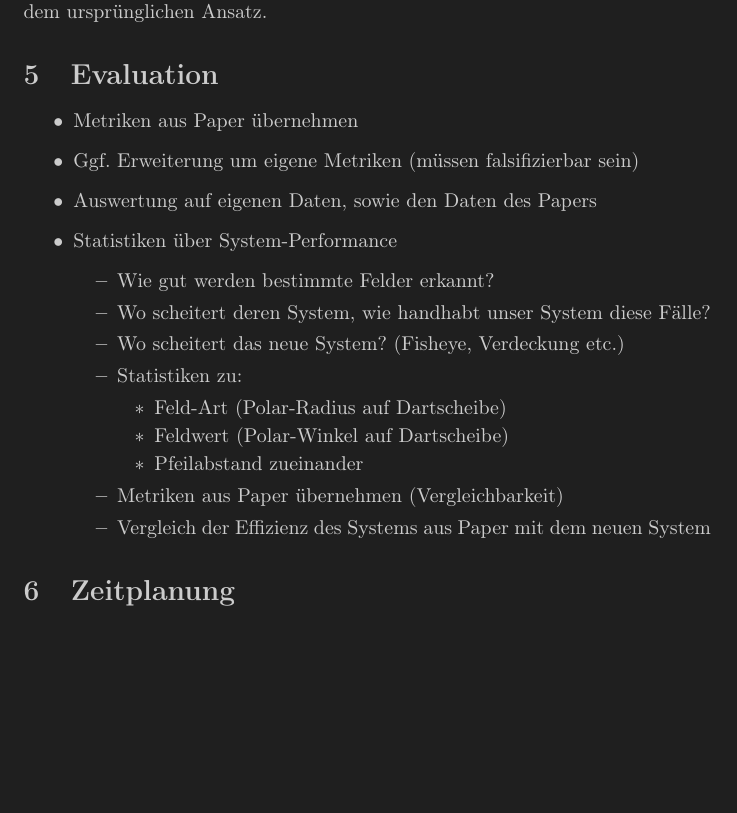
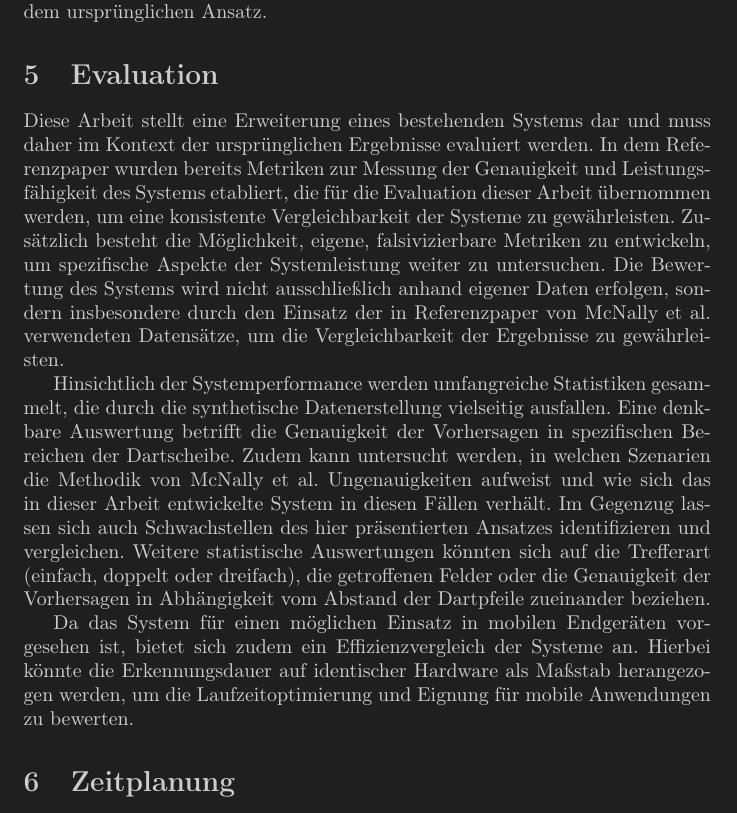
Before and after one commit to JuuuF/masterarbeit, a LaTeX document (writing/proposal/main.tex, which reads writing/proposal/chapters/5-evaluation.tex): part of page 10 of 12, cut so that both start at the same text, the shorter picture padded with empty space. Compiled offline with pdfLaTeX.

Commit message:
wrote proposal chapter 5

```diff
--- a/writing/proposal/chapters/5-evaluation.tex
+++ b/writing/proposal/chapters/5-evaluation.tex
@@ -1,6 +1,13 @@
 \section{Evaluation}
 \label{sec:evaluation}
 
+Diese Arbeit stellt eine Erweiterung eines bestehenden Systems dar und muss daher im Kontext der ursprünglichen Ergebnisse evaluiert werden. In dem Referenzpaper wurden bereits Metriken zur Messung der Genauigkeit und Leistungsfähigkeit des Systems etabliert, die für die Evaluation dieser Arbeit übernommen werden, um eine konsistente Vergleichbarkeit der Systeme zu gewährleisten. Zusätzlich besteht die Möglichkeit, eigene, falsivizierbare Metriken zu entwickeln, um spezifische Aspekte der Systemleistung weiter zu untersuchen. Die Bewertung des Systems wird nicht ausschließlich anhand eigener Daten erfolgen, sondern insbesondere durch den Einsatz der in Referenzpaper von McNally et al. verwendeten Datensätze, um die Vergleichbarkeit der Ergebnisse zu gewährleisten.
+
+Hinsichtlich der Systemperformance werden umfangreiche Statistiken gesammelt, die durch die synthetische Datenerstellung vielseitig ausfallen. Eine denkbare Auswertung betrifft die Genauigkeit der Vorhersagen in spezifischen Bereichen der Dartscheibe. Zudem kann untersucht werden, in welchen Szenarien die Methodik von McNally et al. Ungenauigkeiten aufweist und wie sich das in dieser Arbeit entwickelte System in diesen Fällen verhält. Im Gegenzug lassen sich auch Schwachstellen des hier präsentierten Ansatzes identifizieren und vergleichen. Weitere statistische Auswertungen könnten sich auf die Trefferart (einfach, doppelt oder dreifach), die getroffenen Felder oder die Genauigkeit der Vorhersagen in Abhängigkeit vom Abstand der Dartpfeile zueinander beziehen.
+
+Da das System für einen möglichen Einsatz in mobilen Endgeräten vorgesehen ist, bietet sich zudem ein Effizienzvergleich der Systeme an. Hierbei könnte die Erkennungsdauer auf identischer Hardware als Maßstab herangezogen werden, um die Laufzeitoptimierung und Eignung für mobile Anwendungen zu bewerten.
+
+\iffalse
 \begin{itemize}
     \item Metriken aus Paper übernehmen
     \item Ggf. Erweiterung um eigene Metriken (müssen falsifizierbar sein)
```
Also changed, not shown: writing/proposal/chapters/5-evaluation.tex (1 more changed lines).
